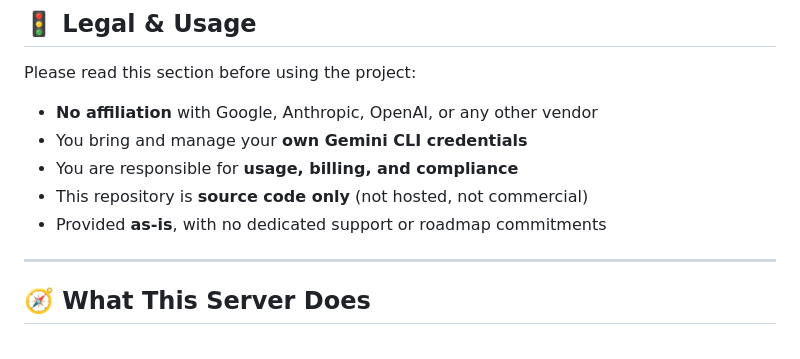
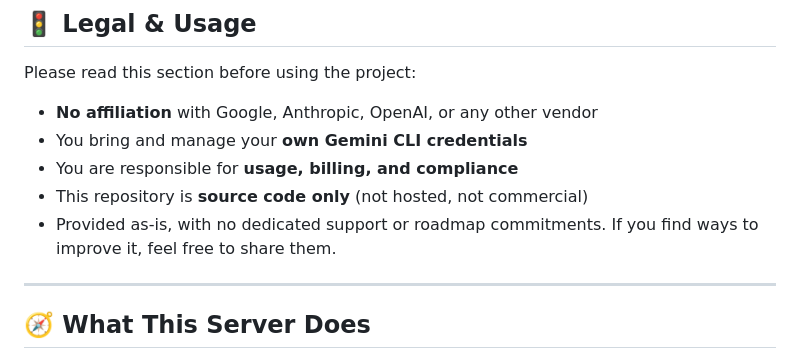
Before and after one commit to management-spec/context-recon-mcp, a Markdown page: README.md, the part around the change. GitHub-like rendering.

Commit message:
Update README to include improvement suggestions (#1)
Clarified the support and improvement policy for the repository.

```diff
--- a/README.md
+++ b/README.md
@@ -17,7 +17,8 @@ Please read this section before using the project:
 - You bring and manage your **own Gemini CLI credentials**
 - You are responsible for **usage, billing, and compliance**
 - This repository is **source code only** (not hosted, not commercial)
-- Provided **as-is**, with no dedicated support or roadmap commitments
+- Provided as-is, with no dedicated support or roadmap commitments.
+  If you find ways to improve it, feel free to share them.
 
 ---
 
```
